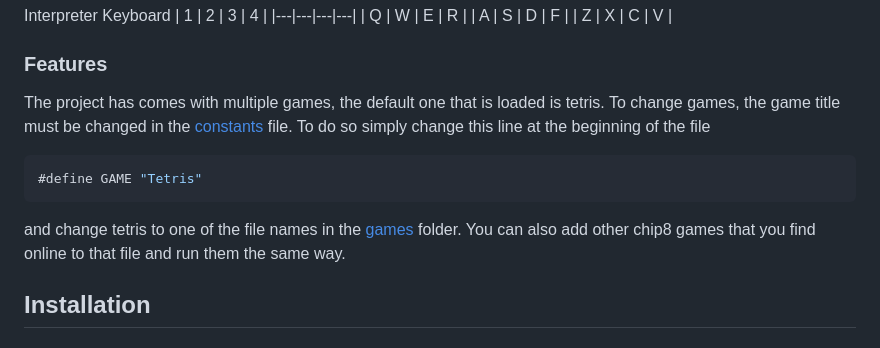
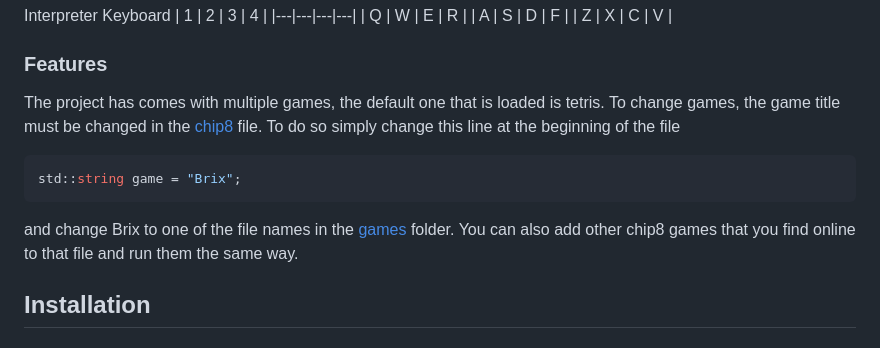
Before and after one commit to thomasspina/Superchip-Emulator, a Markdown page: README.md, the part around the change. Drawn GitHub-style.

````diff
--- a/README.md
+++ b/README.md
@@ -75,12 +75,12 @@ Interpreter Keyboard
 | A | S | D | F |
 | Z | X | C | V |
 ### Features
-The project has comes with multiple games, the default one that is loaded is tetris. To change games, the game title must be changed in the [constants](include/constants.hpp) file.
+The project has comes with multiple games, the default one that is loaded is tetris. To change games, the game title must be changed in the [chip8](include/chip8.hpp) file.
 To do so simply change this line at the beginning of the file
 ```cpp
-#define GAME "Tetris"
+std::string game = "Brix";
 ```
-and change tetris to one of the file names in the [games](games) folder.
+and change Brix to one of the file names in the [games](games) folder.
 You can also add other chip8 games that you find online to that file and run them the same way.
 
 ## Installation
````
